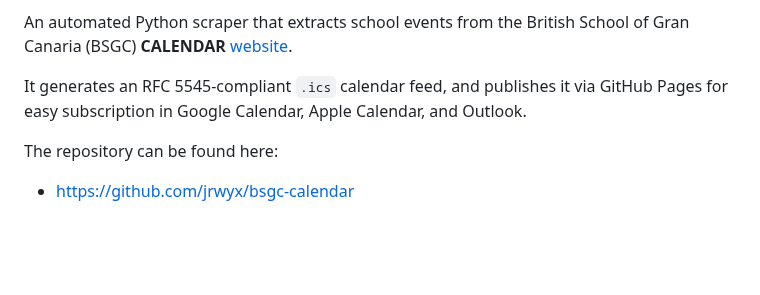
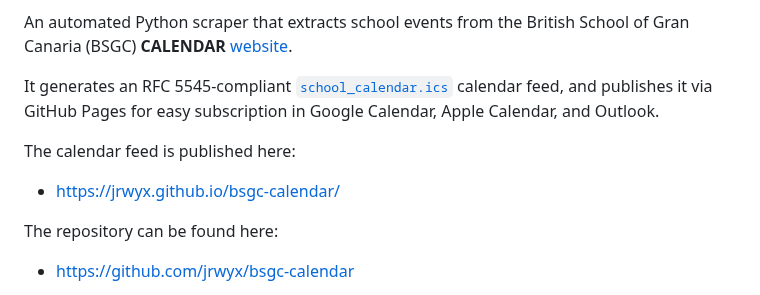
Before and after one commit to jrwyx/bsgc-calendar, a Markdown page: README.md, the part around the change. GitHub-like rendering; blank space fills up the shorter version.

Commit message:
Actualizar README.md

```diff
--- a/README.md
+++ b/README.md
@@ -2,7 +2,10 @@
 
 An automated Python scraper that extracts school events from the British School of Gran Canaria (BSGC) **CALENDAR** [website](https://bs-gc.com/en/school-life/calendar).
 
-It generates an RFC 5545-compliant `.ics` calendar feed, and publishes it via GitHub Pages for easy subscription in Google Calendar, Apple Calendar, and Outlook.
+It generates an RFC 5545-compliant [`school_calendar.ics`](https://jrwyx.github.io/bsgc-calendar/school_calendar.ics) calendar feed, and publishes it via GitHub Pages for easy subscription in Google Calendar, Apple Calendar, and Outlook.
+
+The calendar feed is published here:
+- [https://jrwyx.github.io/bsgc-calendar/](https://jrwyx.github.io/bsgc-calendar/)
 
 The repository can be found here:
 - [https://github.com/jrwyx/bsgc-calendar](https://github.com/jrwyx/bsgc-calendar)
```
